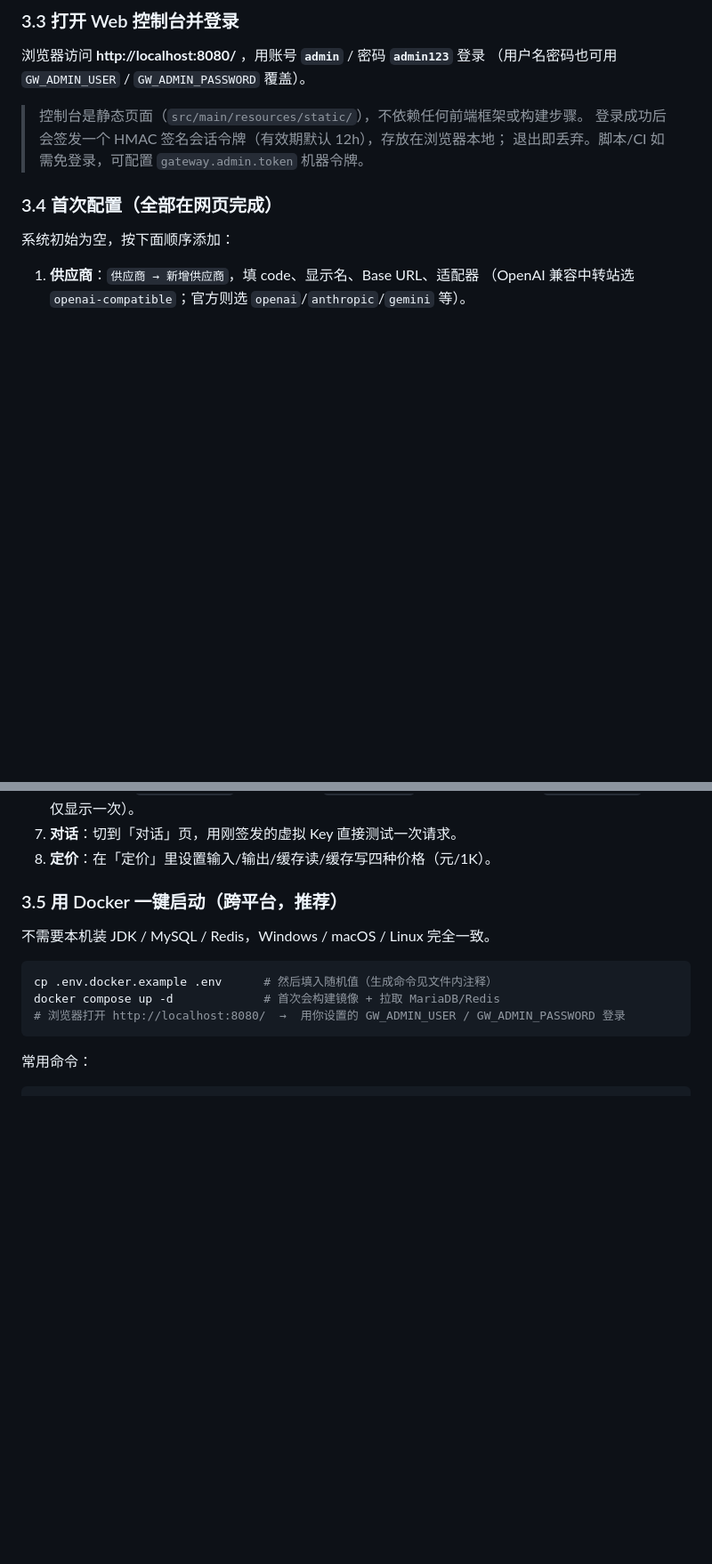
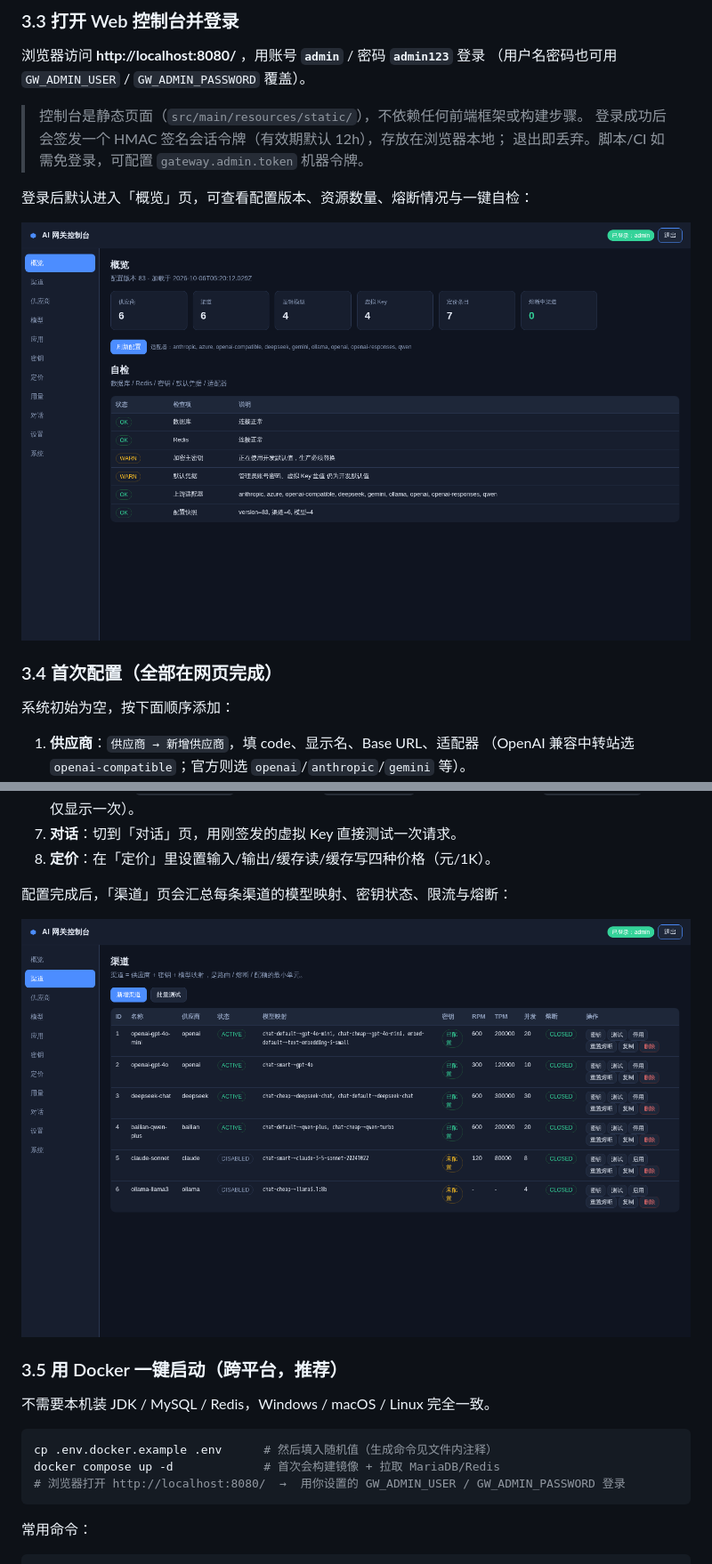
Before and after one commit to liku-yu/ai-gateway, a Markdown page: README.md, 2 parts joined by grey strips. Shown at 89% size. Drawn GitHub-style; blank space fills up the shorter version.

```diff
--- a/README.md
+++ b/README.md
@@ -139,6 +124,10 @@ java -jar target/ai-gateway-0.1.0-SNAPSHOT.jar
 > 登录成功后会签发一个 HMAC 签名会话令牌（有效期默认 12h），存放在浏览器本地；
 > 退出即丢弃。脚本/CI 如需免登录，可配置 `gateway.admin.token` 机器令牌。
 
+登录后默认进入「概览」页，可查看配置版本、资源数量、熔断情况与一键自检：
+
+![控制台概览](docs/images/console-dashboard.png)
+
 ### 3.4 首次配置（全部在网页完成）
 
 系统初始为空，按下面顺序添加：
@@ -153,6 +142,10 @@ java -jar target/ai-gateway-0.1.0-SNAPSHOT.jar
    然后 `密钥 → 签发密钥`（明文仅显示一次）。
 7. **对话**：切到「对话」页，用刚签发的虚拟 Key 直接测试一次请求。
 8. **定价**：在「定价」里设置输入/输出/缓存读/缓存写四种价格（元/1K）。
+
+配置完成后，「渠道」页会汇总每条渠道的模型映射、密钥状态、限流与熔断：
+
+![渠道管理](docs/images/console-channels.png)
 
 ### 3.5 用 Docker 一键启动（跨平台，推荐）
 
```
Also changed, not shown: other parts of README.md (+12 -15 lines).
